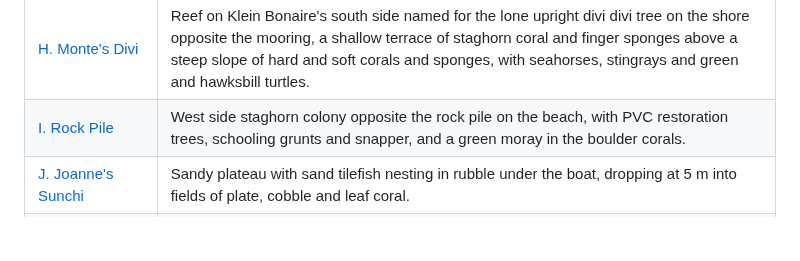
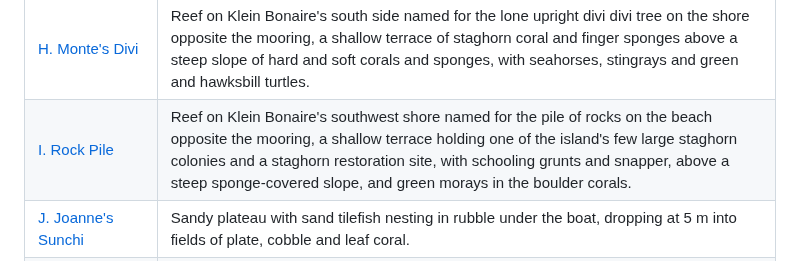
Before and after one commit to keymaker-byte/scuba-ai, a Markdown page: regions/bonaire/bonaire.md, the part around the change. GitHub-like rendering; blank space fills up the shorter version.

Commit message:
bonaire: I. Rock Pile rebuilt
Co-Authored-By: Claude Opus 5.5 <noreply@anthropic.com>

```diff
--- a/regions/bonaire/bonaire.md
+++ b/regions/bonaire/bonaire.md
@@ -107,7 +107,7 @@ SCTLD precaution applies uniformly across the park: disinfect before, between an
 | [F. Keepsake](sites/f-keepsake.md) | South side reef toward the islet's east end, a sand and coral terrace shelving to a lip at 8 to 9 m above a steep slope, with sponges, French angelfish and porcupinefish, seahorses and goldenspotted eels, and the scar of a 2017 reef collapse beside the mooring. |
 | [G. Bonaventure](sites/g-bonaventure.md) | Reef on Klein Bonaire's south shore, a sand and coral terrace out to a lip near 9 m above a steep slope that breaks into terraces, with star coral pagodas and gorgonians sheltering seahorses in the shallows, and angelfish and black durgon along the reef. |
 | [H. Monte's Divi](sites/h-montes-divi.md) | Reef on Klein Bonaire's south side named for the lone upright divi divi tree on the shore opposite the mooring, a shallow terrace of staghorn coral and finger sponges above a steep slope of hard and soft corals and sponges, with seahorses, stingrays and green and hawksbill turtles. |
-| [I. Rock Pile](sites/i-rock-pile.md) | West side staghorn colony opposite the rock pile on the beach, with PVC restoration trees, schooling grunts and snapper, and a green moray in the boulder corals. |
+| [I. Rock Pile](sites/i-rock-pile.md) | Reef on Klein Bonaire's southwest shore named for the pile of rocks on the beach opposite the mooring, a shallow terrace holding one of the island's few large staghorn colonies and a staghorn restoration site, with schooling grunts and snapper, above a steep sponge-covered slope, and green morays in the boulder corals. |
 | [J. Joanne's Sunchi](sites/j-joannes-sunchi.md) | Sandy plateau with sand tilefish nesting in rubble under the boat, dropping at 5 m into fields of plate, cobble and leaf coral. |
 | [K. Capt. Don's Reef](sites/k-capt-dons-reef.md) | South coast site with a 1987 plaque at the mooring honouring Don Stewart, Bonaire's reef pioneer, above a drop-off of hard and soft coral. |
 | [L. South Bay](sites/l-south-bay.md) | Protected south side reef where bar and horse-eye jacks feed on schools of boga just off the reef, with groupers. |
```
Also changed, not shown: 1 other file.
